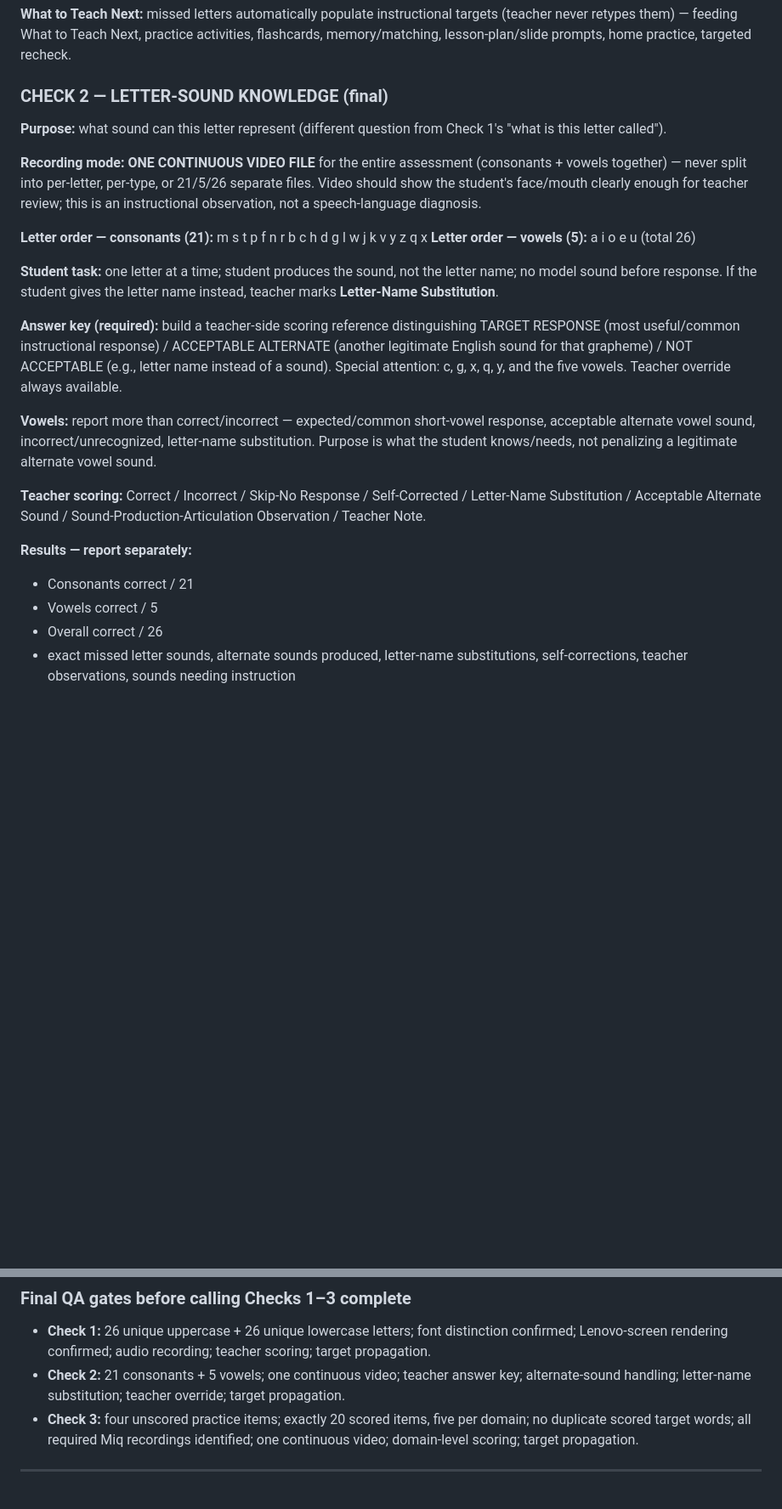
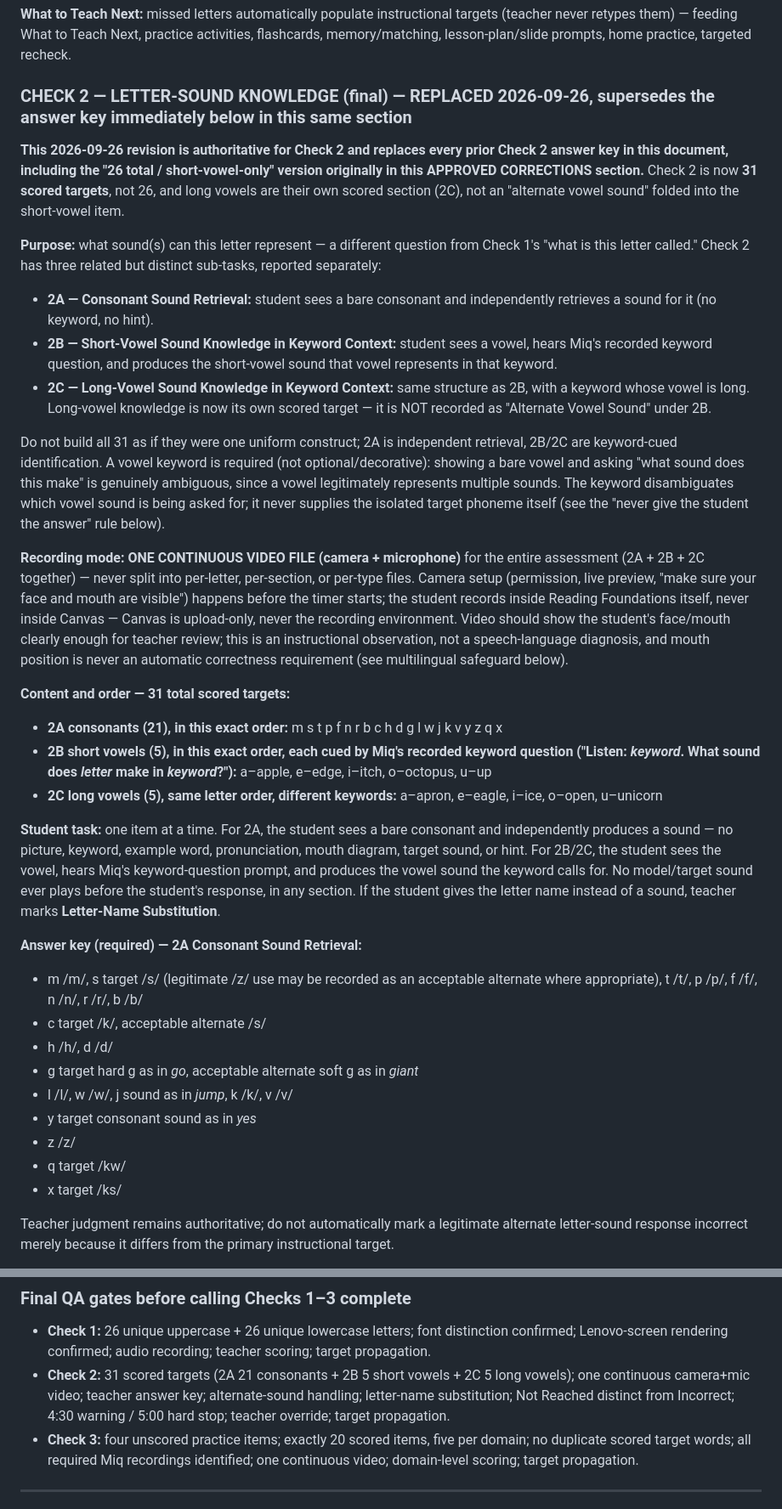
Before and after one commit to miqdaniels/READING-DANIELS, a Markdown page: MASTER_SPEC.md, 2 parts joined by grey strips. Shown at 85% size. Rendered like a GitHub page; blank space fills up the shorter version.

Commit message:
Replace Check 2 answer key: 31 scored targets (2A/2B/2C), long vowels scored not "alternate"
Supersedes the 26-item ("21 consonants + 5 short vowels only") Check 2
answer key in the APPROVED CORRECTIONS section. Long-vowel knowledge is
now its own scored 2C section rather than an "Alternate Vowel Sound" note
under 2B. Adds the 2A/2B/2C construct distinction, the required vowel
keyword prompts (identify the sound, never supply it), Not Reached as
distinct from Incorrect, the 4:30 warning / 5:00 hard-stop timer rule, and
the video privacy/storage architecture. This is a spec-only change; no
code in this commit.

Co-Authored-By: Claude Sonnet 5 <noreply@anthropic.com>
Claude-Session: https://claude.ai/code/session_01U5tRSt6iQrbefYgieeCPPc

```diff
--- a/MASTER_SPEC.md
+++ b/MASTER_SPEC.md
@@ -68,25 +68,35 @@ s m a t r p c f n h b l d e g i w k u y j v o q x z
 
 **What to Teach Next:** missed letters automatically populate instructional targets (teacher never retypes them) — feeding What to Teach Next, practice activities, flashcards, memory/matching, lesson-plan/slide prompts, home practice, targeted recheck.
 
-### CHECK 2 — LETTER-SOUND KNOWLEDGE (final)
-**Purpose:** what sound can this letter represent (different question from Check 1's "what is this letter called").
+### CHECK 2 — LETTER-SOUND KNOWLEDGE (final) — REPLACED 2026-09-26, supersedes the answer key immediately below in this same section
+**This 2026-09-26 revision is authoritative for Check 2 and replaces every prior Check 2 answer key in this document, including the "26 total / short-vowel-only" version originally in this APPROVED CORRECTIONS section.** Check 2 is now **31 scored targets**, not 26, and long vowels are their own scored section (2C), not an "alternate vowel sound" folded into the short-vowel item.
 
-**Recording mode: ONE CONTINUOUS VIDEO FILE** for the entire assessment (consonants + vowels together) — never split into per-letter, per-type, or 21/5/26 separate files. Video should show the student's face/mouth clearly enough for teacher review; this is an instructional observation, not a speech-language diagnosis.
+**Purpose:** what sound(s) can this letter represent — a different question from Check 1's "what is this letter called." Check 2 has three related but distinct sub-tasks, reported separately:
+- **2A — Consonant Sound Retrieval:** student sees a bare consonant and independently retrieves a sound for it (no keyword, no hint).
+- **2B — Short-Vowel Sound Knowledge in Keyword Context:** student sees a vowel, hears Miq's recorded keyword question, and produces the short-vowel sound that vowel represents in that keyword.
+- **2C — Long-Vowel Sound Knowledge in Keyword Context:** same structure as 2B, with a keyword whose vowel is long. Long-vowel knowledge is now its own scored target — it is NOT recorded as "Alternate Vowel Sound" under 2B.
 
-**Letter order — consonants (21):** m s t p f n r b c h d g l w j k v y z q x
-**Letter order — vowels (5):** a i o e u (total 26)
+Do not build all 31 as if they were one uniform construct; 2A is independent retrieval, 2B/2C are keyword-cued identification. A vowel keyword is required (not optional/decorative): showing a bare vowel and asking "what sound does this make" is genuinely ambiguous, since a vowel legitimately represents multiple sounds. The keyword disambiguates which vowel sound is being asked for; it never supplies the isolated target phoneme itself (see the "never give the student the answer" rule below).
 
-**Student task:** one letter at a time; student produces the sound, not the letter name; no model sound before response. If the student gives the letter name instead, teacher marks **Letter-Name Substitution**.
+**Recording mode: ONE CONTINUOUS VIDEO FILE (camera + microphone)** for the entire assessment (2A + 2B + 2C together) — never split into per-letter, per-section, or per-type files. Camera setup (permission, live preview, "make sure your face and mouth are visible") happens before the timer starts; the student records inside Reading Foundations itself, never inside Canvas — Canvas is upload-only, never the recording environment. Video should show the student's face/mouth clearly enough for teacher review; this is an instructional observation, not a speech-language diagnosis, and mouth position is never an automatic correctness requirement (see multilingual safeguard below).
 
-**Answer key (required):** build a teacher-side scoring reference distinguishing TARGET RESPONSE (most useful/common instructional response) / ACCEPTABLE ALTERNATE (another legitimate English sound for that grapheme) / NOT ACCEPTABLE (e.g., letter name instead of a sound). Special attention: c, g, x, q, y, and the five vowels. Teacher override always available.
+**Content and order — 31 total scored targets:**
+- **2A consonants (21), in this exact order:** m s t p f n r b c h d g l w j k v y z q x
+- **2B short vowels (5), in this exact order, each cued by Miq's recorded keyword question ("Listen: *keyword*. What sound does *letter* make in *keyword*?"):** a–apple, e–edge, i–itch, o–octopus, u–up
+- **2C long vowels (5), same letter order, different keywords:** a–apron, e–eagle, i–ice, o–open, u–unicorn
 
-**Vowels:** report more than correct/incorrect — expected/common short-vowel response, acceptable alternate vowel sound, incorrect/unrecognized, letter-name substitution. Purpose is what the student knows/needs, not penalizing a legitimate alternate vowel sound.
+**Student task:** one item at a time. For 2A, the student sees a bare consonant and independently produces a sound — no picture, keyword, example word, pronunciation, mouth diagram, target sound, or hint. For 2B/2C, the student sees the vowel, hears Miq's keyword-question prompt, and produces the vowel sound the keyword calls for. No model/target sound ever plays before the student's response, in any section. If the student gives the letter name instead of a sound, teacher marks **Letter-Name Substitution**.
 
-**Teacher scoring:** Correct / Incorrect / Skip-No Response / Self-Corrected / Letter-Name Substitution / Acceptable Alternate Sound / Sound-Production-Articulation Observation / Teacher Note.
+**Answer key (required) — 2A Consonant Sound Retrieval:**
+- m /m/, s target /s/ (legitimate /z/ use may be recorded as an acceptable alternate where appropriate), t /t/, p /p/, f /f/, n /n/, r /r/, b /b/
+- c target /k/, acceptable alternate /s/
+- h /h/, d /d/
+- g target hard g as in *go*, acceptable alternate soft g as in *giant*
+- l /l/, w /w/, j sound as in *jump*, k /k/, v /v/
+- y target consonant sound as in *yes*
+- z /z/
+- q target /kw/
+- x target /ks/
 
-**Results — report separately:**
-- Consonants correct / 21
-- Vowels correct / 5
-- Overall correct / 26
-- exact missed letter sounds, alternate sounds produced, letter-name substitutions, self-corrections, teacher observations, sounds needing instruction
+Teacher judgment remains authoritative; do not automatically mark a legitimate alternate letter-sound response incorrect merely because it differs from the primary instructional target.
 
@@ -135,7 +165,7 @@ Do not re-administer the full original assessment every ~2 weeks just to get ano
 
 ### Final QA gates before calling Checks 1–3 complete
 - **Check 1:** 26 unique uppercase + 26 unique lowercase letters; font distinction confirmed; Lenovo-screen rendering confirmed; audio recording; teacher scoring; target propagation.
-- **Check 2:** 21 consonants + 5 vowels; one continuous video; teacher answer key; alternate-sound handling; letter-name substitution; teacher override; target propagation.
+- **Check 2:** 31 scored targets (2A 21 consonants + 2B 5 short vowels + 2C 5 long vowels); one continuous camera+mic video; teacher answer key; alternate-sound handling; letter-name substitution; Not Reached distinct from Incorrect; 4:30 warning / 5:00 hard stop; teacher override; target propagation.
 - **Check 3:** four unscored practice items; exactly 20 scored items, five per domain; no duplicate scored target words; all required Miq recordings identified; one continuous video; domain-level scoring; target propagation.
 
 ---
```
Also changed, not shown: other parts of MASTER_SPEC.md (+21 -1 lines).
